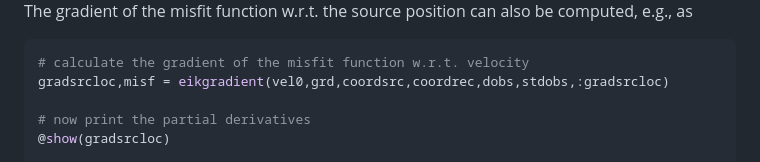
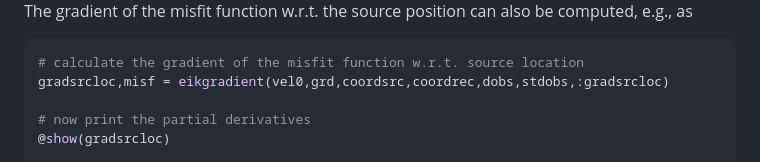
Before and after one commit to GinvLab/EikonalSolvers.jl, a Markdown page: README.md, the part around the change. GitHub-like rendering.

````diff
--- a/README.md
+++ b/README.md
@@ -56,7 +56,7 @@ gradvel,misf = eikgradient(vel0,grd,coordsrc,coordrec,dobs,stdobs,:gradvel)
 ![ttarrays](docs/src/images/grad-vel.png)
 The gradient of the misfit function w.r.t. the source position can also be computed, e.g., as
 ```julia
-# calculate the gradient of the misfit function w.r.t. velocity
+# calculate the gradient of the misfit function w.r.t. source location
 gradsrcloc,misf = eikgradient(vel0,grd,coordsrc,coordrec,dobs,stdobs,:gradsrcloc)
 
 # now print the partial derivatives
````
